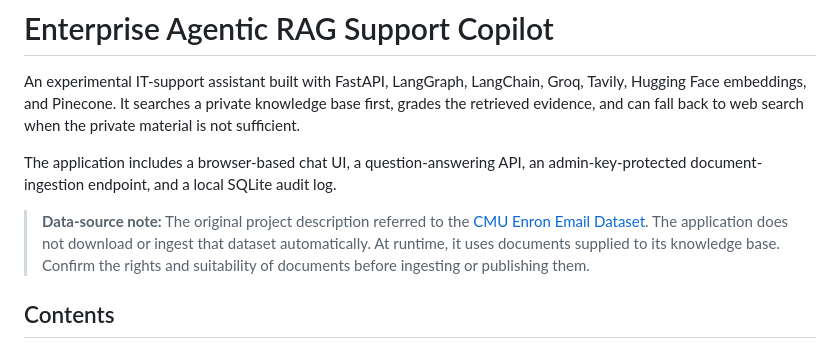
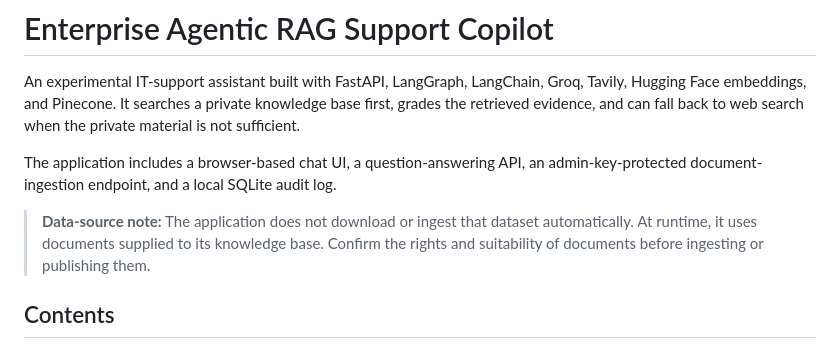
Before and after one commit to lalit7886/EnterpriseLevelAgenticRag, a Markdown page: README.md, the part around the change. GitHub-like rendering.

Commit message:
FInal
Completed

```diff
--- a/README.md
+++ b/README.md
@@ -4,7 +4,7 @@ An experimental IT-support assistant built with FastAPI, LangGraph, LangChain, G
 
 The application includes a browser-based chat UI, a question-answering API, an admin-key-protected document-ingestion endpoint, and a local SQLite audit log.
 
-> **Data-source note:** The original project description referred to the [CMU Enron Email Dataset](https://www.cs.cmu.edu/~enron/). The application does not download or ingest that dataset automatically. At runtime, it uses documents supplied to its knowledge base. Confirm the rights and suitability of documents before ingesting or publishing them.
+> **Data-source note:**  The application does not download or ingest that dataset automatically. At runtime, it uses documents supplied to its knowledge base. Confirm the rights and suitability of documents before ingesting or publishing them.
 
 ## Contents
 
```
